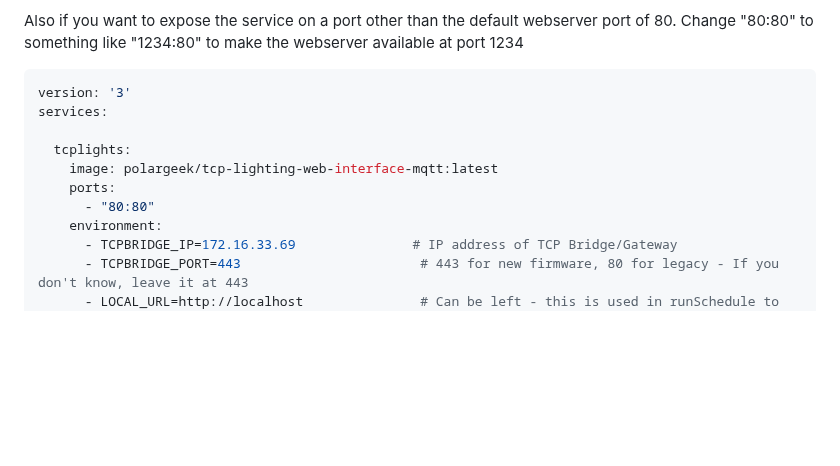
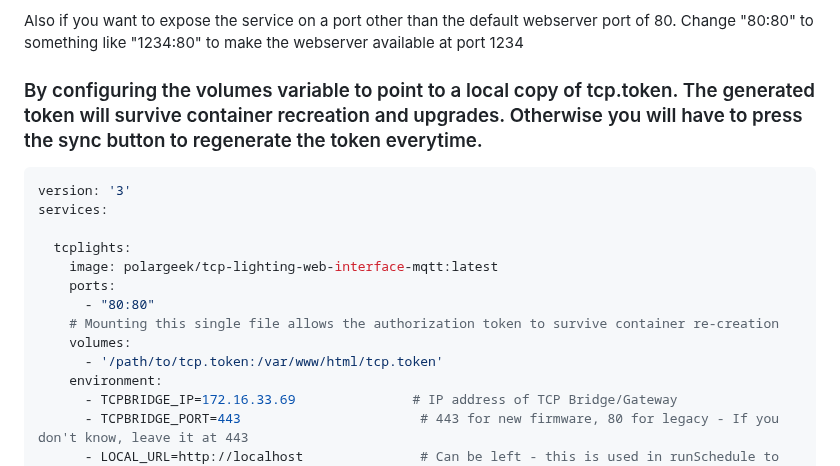
Before and after one commit to sktaylortrash/TCPLightingWebInterface-MQTT-Docker, a Markdown page: README.md, the part around the change. Drawn GitHub-style; blank space fills up the shorter version.

````diff
--- a/README.md
+++ b/README.md
@@ -20,6 +20,7 @@ The most important fields are:
 
 Also if you want to expose the service on a port other than the default webserver port of 80. Change "80:80" to something like "1234:80" to make the webserver available at port 1234
 
+### By configuring the volumes variable to point to a local copy of tcp.token. The generated token will survive container recreation and upgrades. Otherwise you will have to press the sync button to regenerate the token everytime.
 
 ```yaml
 version: '3'
@@ -29,6 +30,9 @@ services:
     image: polargeek/tcp-lighting-web-interface-mqtt:latest
     ports:
       - "80:80"
+    # Mounting this single file allows the authorization token to survive container re-creation
+    volumes:
+      - '/path/to/tcp.token:/var/www/html/tcp.token'
     environment:
       - TCPBRIDGE_IP=172.16.33.69               # IP address of TCP Bridge/Gateway
       - TCPBRIDGE_PORT=443                       # 443 for new firmware, 80 for legacy - If you don't know, leave it at 443
````
